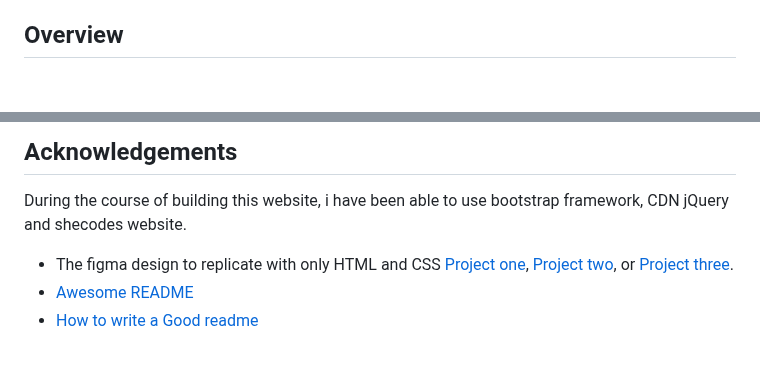
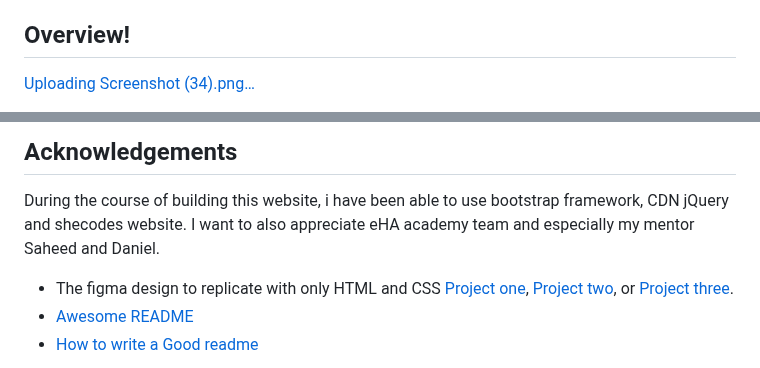
Before and after one commit to Samueladejo/Capstone-Project, a Markdown page: README.md, 2 parts joined by grey strips. Rendered like a GitHub page; blank space fills up the shorter version.

```diff
--- a/README.md
+++ b/README.md
@@ -38,5 +38,6 @@ eHealth Acadamy capstone project
 
 <!-- OVERVIEW -->
 
-## Overview
+## Overview!
+[Uploading Screenshot (34).png…]()
 
@@ -80,6 +82,7 @@ $ code .
 ## Acknowledgements
 
 During the course of building this website, i have been able to use bootstrap framework, CDN jQuery and shecodes website.
+I want to also appreciate eHA academy team and especially my mentor Saheed and Daniel.
 
 - The figma design to replicate with only HTML and CSS [Project one](https://www.figma.com/file/0kUWKG3MAtpImsMO5nJsWu/Academy---Portfolio-Website-Project?type=design&node-id=3%3A2&mode=design&t=cKiQUcOwtNrGoRWA-1), [Project two](https://www.figma.com/file/0kUWKG3MAtpImsMO5nJsWu/Academy---Portfolio-Website-Project?type=design&node-id=506%3A6346&mode=design&t=cKiQUcOwtNrGoRWA-1), or [Project three](https://www.google.com/url?q=https://www.figma.com/file/0kUWKG3MAtpImsMO5nJsWu/Academy---Portfolio-Website-Project?type%3Ddesign%26node-id%3D506%253A3558%26mode%3Ddesign%26t%3DcKiQUcOwtNrGoRWA-1&sa=D&source=editors&ust=1701438224537401&usg=AOvVaw1VXnlI9JvscxWoXvIn4Kqm).
 - [Awesome README](https://github.com/matiassingers/awesome-readme)
```
Also changed, not shown: other parts of README.md (+3 -2 lines).
